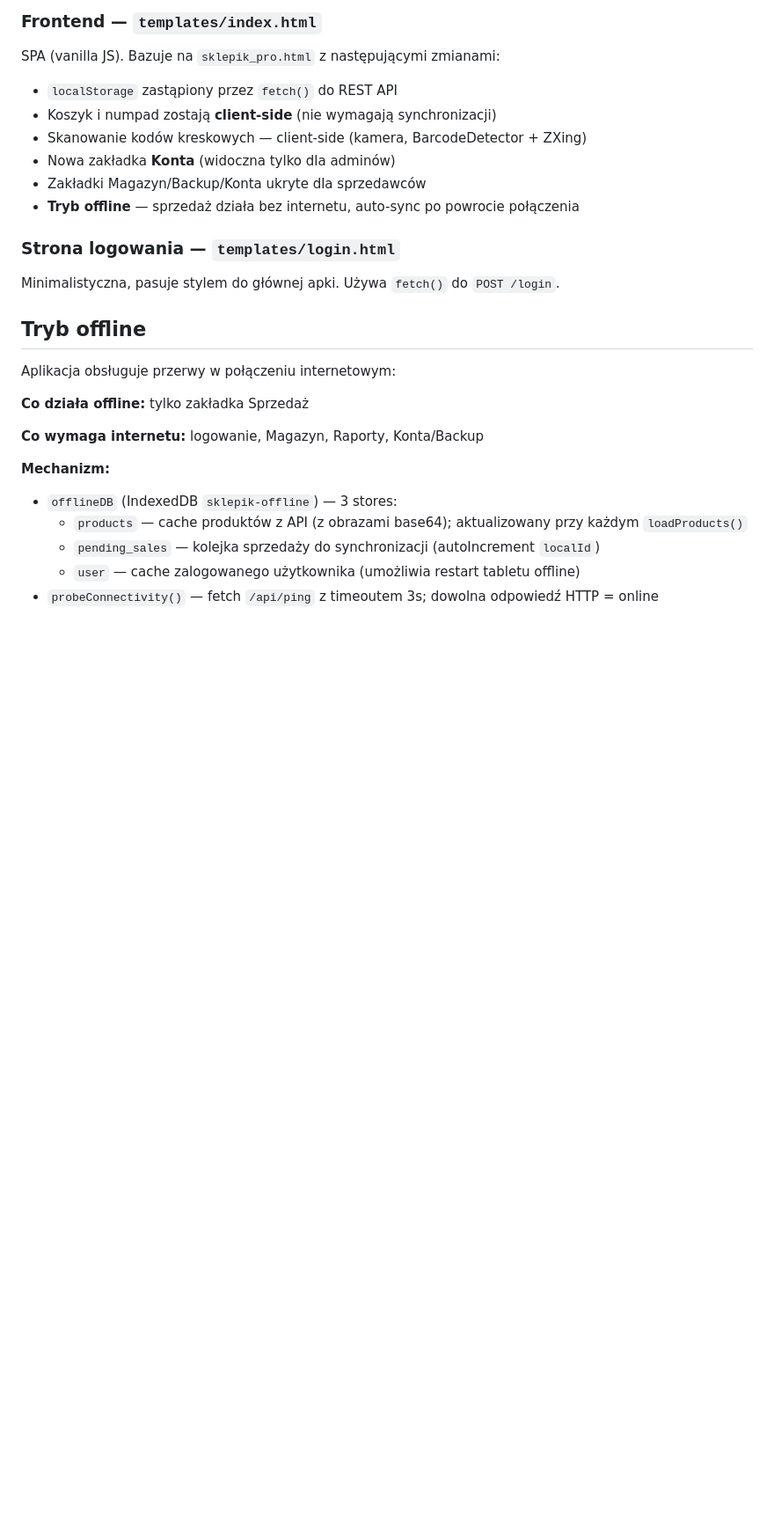
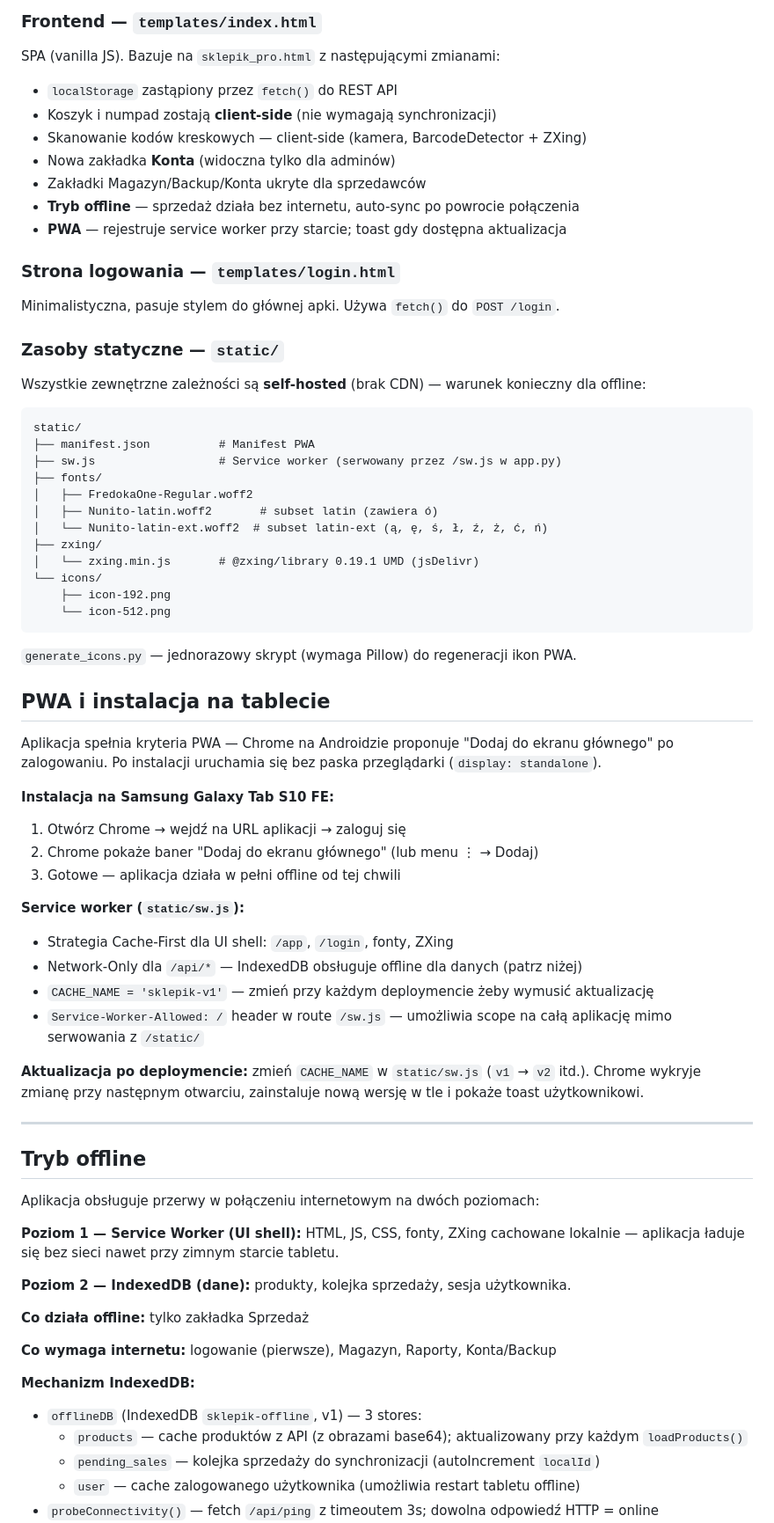
Before and after one commit to yasjir/pauza_sklepik, a Markdown page: CLAUDE.md, the part around one of its changes. Shown at 88% size. Drawn GitHub-style; blank space fills up the shorter version.

````diff
--- a/CLAUDE.md
+++ b/CLAUDE.md
@@ -52,21 +54,66 @@ SPA (vanilla JS). Bazuje na `sklepik_pro.html` z następującymi zmianami:
 - Nowa zakładka **Konta** (widoczna tylko dla adminów)
 - Zakładki Magazyn/Backup/Konta ukryte dla sprzedawców
 - **Tryb offline** — sprzedaż działa bez internetu, auto-sync po powrocie połączenia
+- **PWA** — rejestruje service worker przy starcie; toast gdy dostępna aktualizacja
 
 ### Strona logowania — `templates/login.html`
 
 Minimalistyczna, pasuje stylem do głównej apki. Używa `fetch()` do `POST /login`.
 
+### Zasoby statyczne — `static/`
+
+Wszystkie zewnętrzne zależności są **self-hosted** (brak CDN) — warunek konieczny dla offline:
+
+```
+static/
+├── manifest.json          # Manifest PWA
+├── sw.js                  # Service worker (serwowany przez /sw.js w app.py)
+├── fonts/
+│   ├── FredokaOne-Regular.woff2
+│   ├── Nunito-latin.woff2       # subset latin (zawiera ó)
+│   └── Nunito-latin-ext.woff2  # subset latin-ext (ą, ę, ś, ł, ź, ż, ć, ń)
+├── zxing/
+│   └── zxing.min.js       # @zxing/library 0.19.1 UMD (jsDelivr)
+└── icons/
+    ├── icon-192.png
+    └── icon-512.png
+```
+
+`generate_icons.py` — jednorazowy skrypt (wymaga Pillow) do regeneracji ikon PWA.
+
+## PWA i instalacja na tablecie
+
+Aplikacja spełnia kryteria PWA — Chrome na Androidzie proponuje "Dodaj do ekranu głównego" po zalogowaniu. Po instalacji uruchamia się bez paska przeglądarki (`display: standalone`).
+
+**Instalacja na Samsung Galaxy Tab S10 FE:**
+1. Otwórz Chrome → wejdź na URL aplikacji → zaloguj się
+2. Chrome pokaże baner "Dodaj do ekranu głównego" (lub menu ⋮ → Dodaj)
+3. Gotowe — aplikacja działa w pełni offline od tej chwili
+
+**Service worker (`static/sw.js`):**
+- Strategia Cache-First dla UI shell: `/app`, `/login`, fonty, ZXing
+- Network-Only dla `/api/*` — IndexedDB obsługuje offline dla danych (patrz niżej)
+- `CACHE_NAME = 'sklepik-v1'` — zmień przy każdym deploymencie żeby wymusić aktualizację
+- `Service-Worker-Allowed: /` header w route `/sw.js` — umożliwia scope na całą aplikację mimo serwowania z `/static/`
+
+**Aktualizacja po deploymencie:** zmień `CACHE_NAME` w `static/sw.js` (`v1` → `v2` itd.). Chrome wykryje zmianę przy następnym otwarciu, zainstaluje nową wersję w tle i pokaże toast użytkownikowi.
+
+---
+
 ## Tryb offline
 
-Aplikacja obsługuje przerwy w połączeniu internetowym:
+Aplikacja obsługuje przerwy w połączeniu internetowym na dwóch poziomach:
+
+**Poziom 1 — Service Worker (UI shell):** HTML, JS, CSS, fonty, ZXing cachowane lokalnie — aplikacja ładuje się bez sieci nawet przy zimnym starcie tabletu.
+
+**Poziom 2 — IndexedDB (dane):** produkty, kolejka sprzedaży, sesja użytkownika.
 
 **Co działa offline:** tylko zakładka Sprzedaż
 
-**Co wymaga internetu:** logowanie, Magazyn, Raporty, Konta/Backup
+**Co wymaga internetu:** logowanie (pierwsze), Magazyn, Raporty, Konta/Backup
 
-**Mechanizm:**
-- `offlineDB` (IndexedDB `sklepik-offline`) — 3 stores:
+**Mechanizm IndexedDB:**
+- `offlineDB` (IndexedDB `sklepik-offline`, v1) — 3 stores:
   - `products` — cache produktów z API (z obrazami base64); aktualizowany przy każdym `loadProducts()`
   - `pending_sales` — kolejka sprzedaży do synchronizacji (autoIncrement `localId`)
   - `user` — cache zalogowanego użytkownika (umożliwia restart tabletu offline)
````
Also changed, not shown: other parts of CLAUDE.md (+8 -0 lines).
